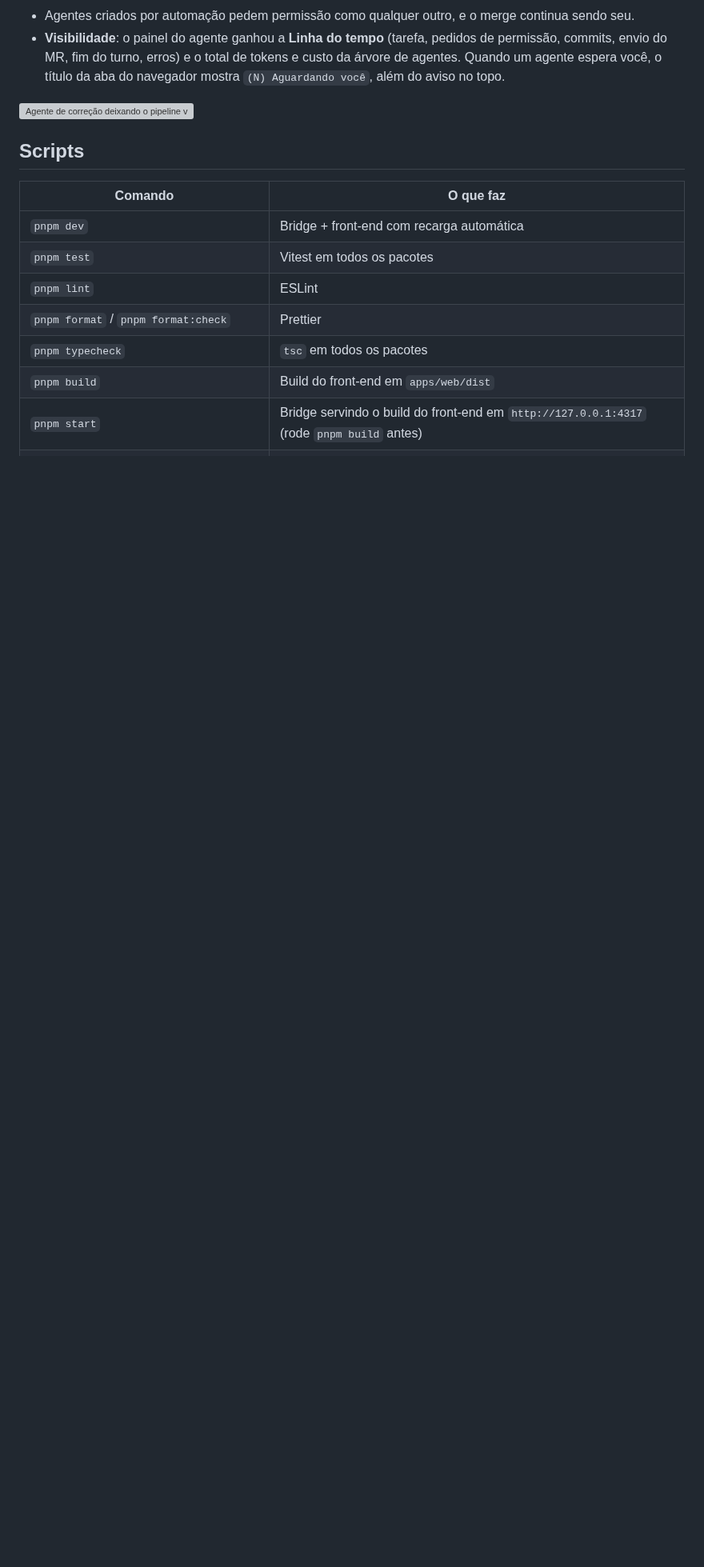
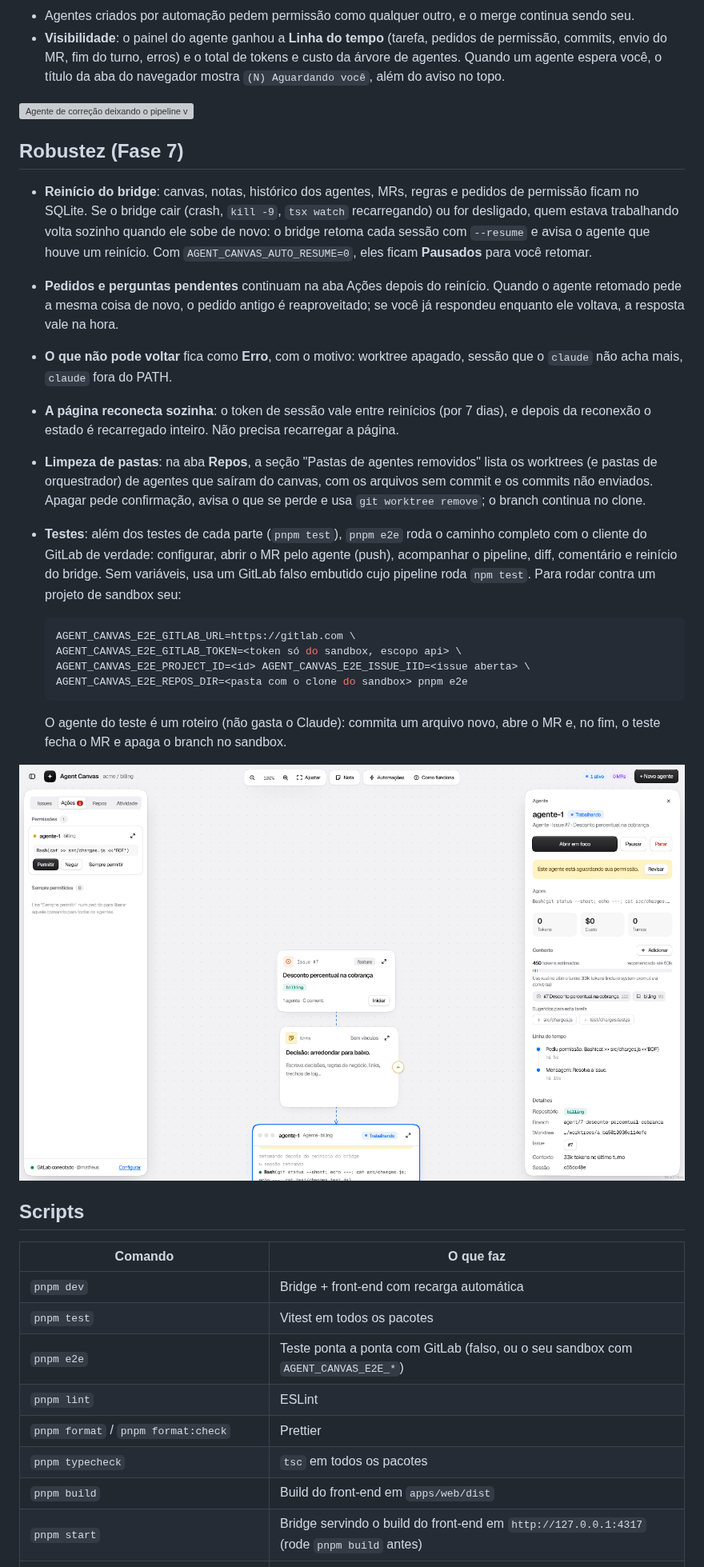
Before and after one commit to WatheusHenry/lousa-de-agentes, a Markdown page: README.md, the part around one of its changes. Shown at 80% size. Drawn GitHub-style; pictures changed too: docs/screenshots/fase-7/depois-do-reinicio.png (added); blank space fills up the shorter version; grey boxes are pictures that could not be loaded.

````diff
--- a/README.md
+++ b/README.md
@@ -176,12 +177,33 @@ O bridge consulta o GitLab a cada 30 segundos (MRs dos agentes: pipeline, estado
 
 ![Agente de correção deixando o pipeline verde](docs/screenshots/fase-6/agente-de-correcao.png)
 
+## Robustez (Fase 7)
+
+- **Reinício do bridge**: canvas, notas, histórico dos agentes, MRs, regras e pedidos de permissão ficam no SQLite. Se o bridge cair (crash, `kill -9`, `tsx watch` recarregando) ou for desligado, quem estava trabalhando volta sozinho quando ele sobe de novo: o bridge retoma cada sessão com `--resume` e avisa o agente que houve um reinício. Com `AGENT_CANVAS_AUTO_RESUME=0`, eles ficam **Pausados** para você retomar.
+- **Pedidos e perguntas pendentes** continuam na aba Ações depois do reinício. Quando o agente retomado pede a mesma coisa de novo, o pedido antigo é reaproveitado; se você já respondeu enquanto ele voltava, a resposta vale na hora.
+- **O que não pode voltar** fica como **Erro**, com o motivo: worktree apagado, sessão que o `claude` não acha mais, `claude` fora do PATH.
+- **A página reconecta sozinha**: o token de sessão vale entre reinícios (por 7 dias), e depois da reconexão o estado é recarregado inteiro. Não precisa recarregar a página.
+- **Limpeza de pastas**: na aba **Repos**, a seção "Pastas de agentes removidos" lista os worktrees (e pastas de orquestrador) de agentes que saíram do canvas, com os arquivos sem commit e os commits não enviados. Apagar pede confirmação, avisa o que se perde e usa `git worktree remove`; o branch continua no clone.
+- **Testes**: além dos testes de cada parte (`pnpm test`), `pnpm e2e` roda o caminho completo com o cliente do GitLab de verdade: configurar, abrir o MR pelo agente (push), acompanhar o pipeline, diff, comentário e reinício do bridge. Sem variáveis, usa um GitLab falso embutido cujo pipeline roda `npm test`. Para rodar contra um projeto de sandbox seu:
+
+  ```sh
+  AGENT_CANVAS_E2E_GITLAB_URL=https://gitlab.com \
+  AGENT_CANVAS_E2E_GITLAB_TOKEN=<token só do sandbox, escopo api> \
+  AGENT_CANVAS_E2E_PROJECT_ID=<id> AGENT_CANVAS_E2E_ISSUE_IID=<issue aberta> \
+  AGENT_CANVAS_E2E_REPOS_DIR=<pasta com o clone do sandbox> pnpm e2e
+  ```
+
+  O agente do teste é um roteiro (não gasta o Claude): commita um arquivo novo, abre o MR e, no fim, o teste fecha o MR e apaga o branch no sandbox.
+
+![Bridge de volta depois de um kill -9, com o mesmo pedido de permissão](docs/screenshots/fase-7/depois-do-reinicio.png)
+
 ## Scripts
 
 | Comando                                          | O que faz                                                                                 |
 | ------------------------------------------------ | ----------------------------------------------------------------------------------------- |
 | `pnpm dev`                                       | Bridge + front-end com recarga automática                                                 |
 | `pnpm test`                                      | Vitest em todos os pacotes                                                                |
+| `pnpm e2e`                                       | Teste ponta a ponta com GitLab (falso, ou o seu sandbox com `AGENT_CANVAS_E2E_*`)         |
 | `pnpm lint`                                      | ESLint                                                                                    |
 | `pnpm format` / `pnpm format:check`              | Prettier                                                                                  |
 | `pnpm typecheck`                                 | `tsc` em todos os pacotes                                                                 |
````
Also changed, not shown: other parts of README.md (+41 -35 lines), docs/screenshots/fase-7/antes-da-queda.png (added), docs/screenshots/fase-7/bridge-caiu.png (added), docs/screenshots/fase-7/final.png (added), docs/screenshots/fase-7/limpeza-de-pastas.png (added), 1 other file.
